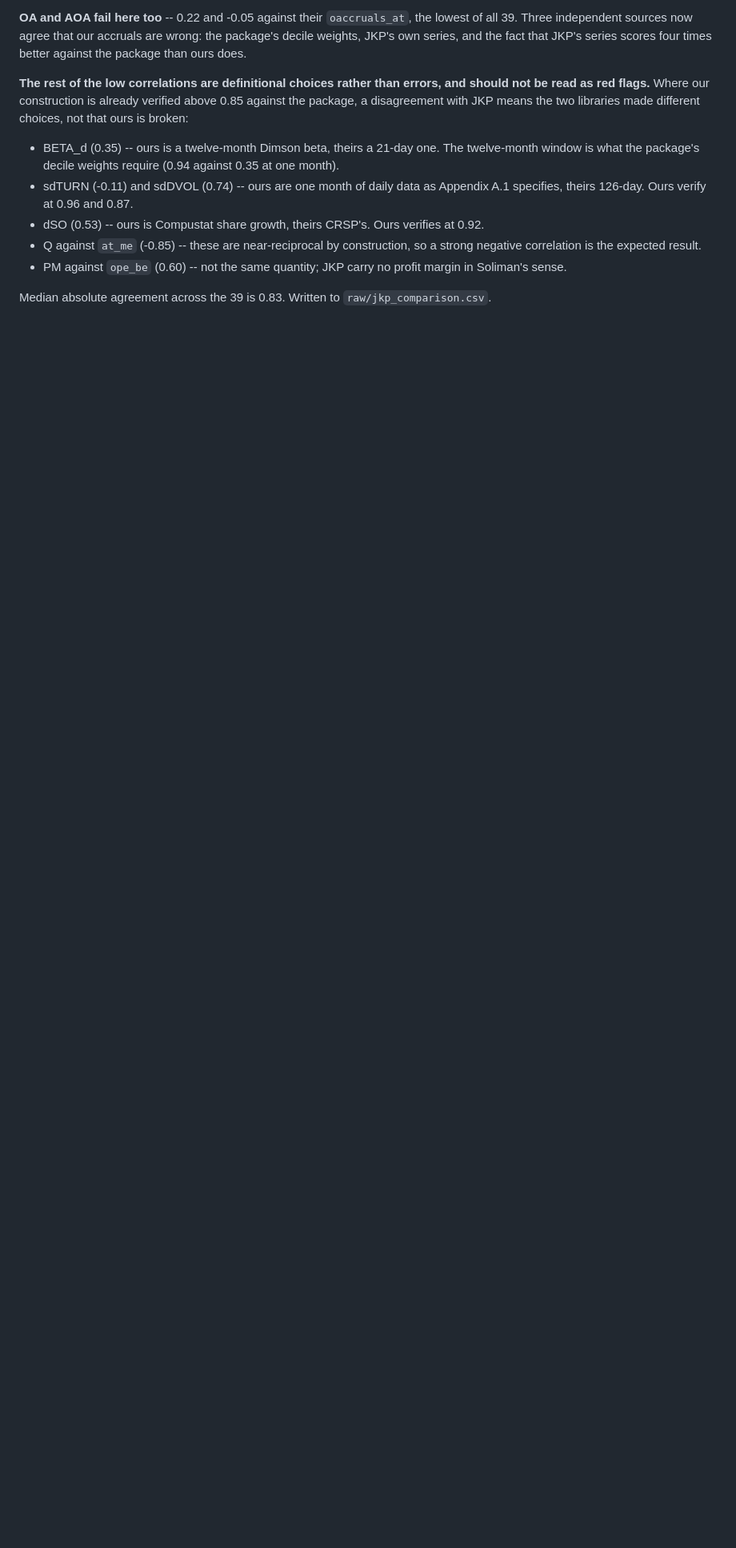
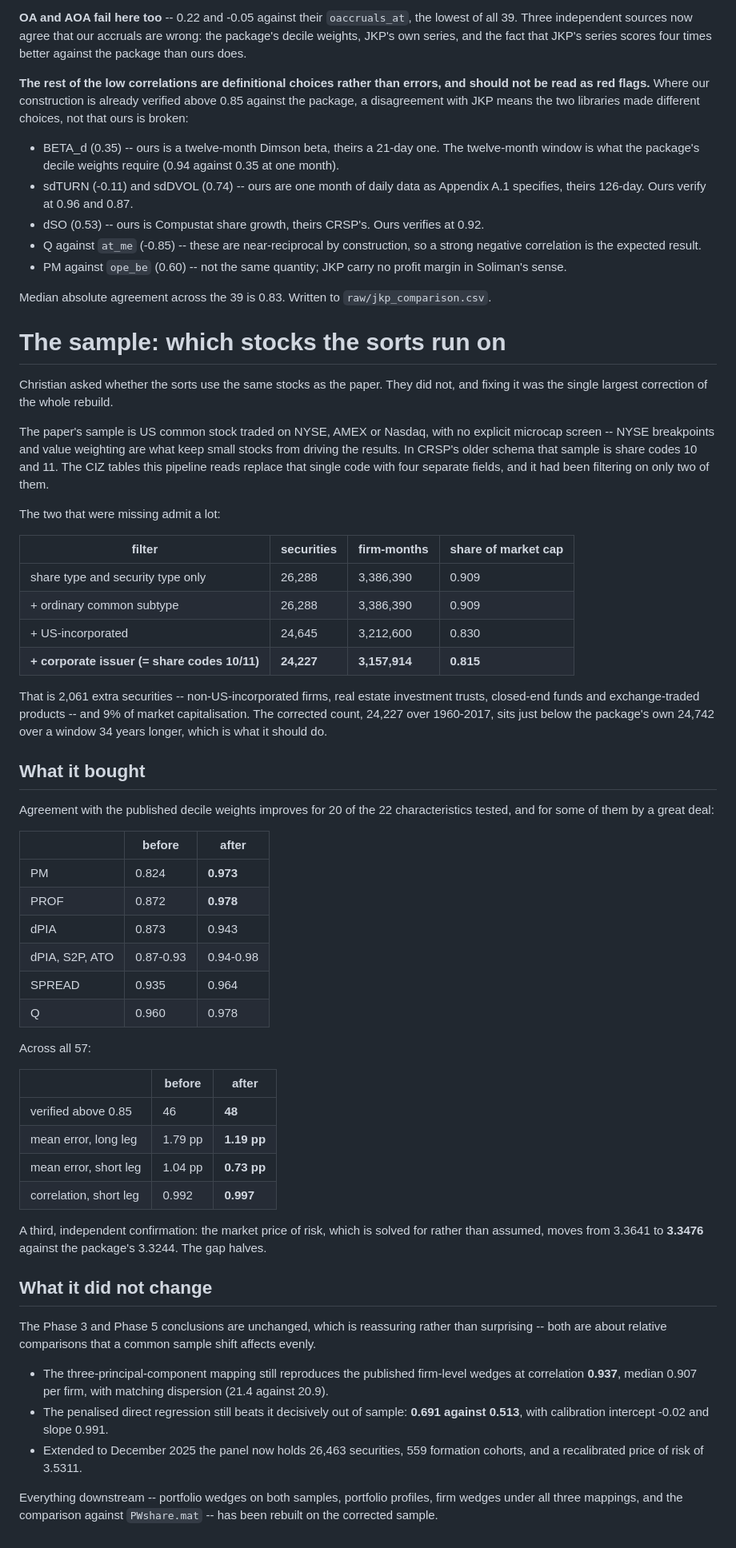
Before and after one commit to pricewedge/site, a Markdown page: OVERNIGHT.md, the part around the change. Shown at 80% size. Drawn GitHub-style; blank space fills up the shorter version.

Commit message:
Rebuild everything on the corrected sample
Portfolio wedges on both samples, portfolio profiles, firm wedges under all
three mappings and the comparison against PWshare are all regenerated now that
the sample is US common stock rather than everything with the right share type.

The extended sample needed its monthly pull redone, since it predated the fix;
it now holds 26,463 securities to December 2025, 559 formation cohorts, and a
price of risk of 3.5311.

The conclusions that matter are unchanged, which is the point: three principal
components still reproduce the published firm-level wedges at 0.937 with
matching dispersion, and the penalised direct regression still beats them out
of sample, 0.691 against 0.513, with slope 0.991.

Co-Authored-By: Claude Opus 5 (1M context) <noreply@anthropic.com>

```diff
--- a/OVERNIGHT.md
+++ b/OVERNIGHT.md
@@ -438,3 +438,75 @@ the two libraries made different choices, not that ours is broken:
 
 Median absolute agreement across the 39 is 0.83. Written to
 `raw/jkp_comparison.csv`.
+
+
+# The sample: which stocks the sorts run on
+
+Christian asked whether the sorts use the same stocks as the paper. They did
+not, and fixing it was the single largest correction of the whole rebuild.
+
+The paper's sample is US common stock traded on NYSE, AMEX or Nasdaq, with no
+explicit microcap screen -- NYSE breakpoints and value weighting are what keep
+small stocks from driving the results. In CRSP's older schema that sample is
+share codes 10 and 11. The CIZ tables this pipeline reads replace that single
+code with four separate fields, and it had been filtering on only two of them.
+
+The two that were missing admit a lot:
+
+| filter | securities | firm-months | share of market cap |
+|---|---|---|---|
+| share type and security type only | 26,288 | 3,386,390 | 0.909 |
+| + ordinary common subtype | 26,288 | 3,386,390 | 0.909 |
+| + US-incorporated | 24,645 | 3,212,600 | 0.830 |
+| **+ corporate issuer (= share codes 10/11)** | **24,227** | **3,157,914** | **0.815** |
+
+That is 2,061 extra securities -- non-US-incorporated firms, real estate
+investment trusts, closed-end funds and exchange-traded products -- and 9% of
+market capitalisation. The corrected count, 24,227 over 1960-2017, sits just
+below the package's own 24,742 over a window 34 years longer, which is what it
+should do.
+
+## What it bought
+
+Agreement with the published decile weights improves for 20 of the 22
+characteristics tested, and for some of them by a great deal:
+
+| | before | after |
+|---|---|---|
+| PM | 0.824 | **0.973** |
+| PROF | 0.872 | **0.978** |
+| dPIA | 0.873 | 0.943 |
+| dPIA, S2P, ATO | 0.87-0.93 | 0.94-0.98 |
+| SPREAD | 0.935 | 0.964 |
+| Q | 0.960 | 0.978 |
+
+Across all 57:
+
+| | before | after |
+|---|---|---|
+| verified above 0.85 | 46 | **48** |
+| mean error, long leg | 1.79 pp | **1.19 pp** |
+| mean error, short leg | 1.04 pp | **0.73 pp** |
+| correlation, short leg | 0.992 | **0.997** |
+
+A third, independent confirmation: the market price of risk, which is solved
+for rather than assumed, moves from 3.3641 to **3.3476** against the package's
+3.3244. The gap halves.
+
+## What it did not change
+
+The Phase 3 and Phase 5 conclusions are unchanged, which is reassuring rather
+than surprising -- both are about relative comparisons that a common sample
+shift affects evenly.
+
+* The three-principal-component mapping still reproduces the published
+  firm-level wedges at correlation **0.937**, median 0.907 per firm, with
+  matching dispersion (21.4 against 20.9).
+* The penalised direct regression still beats it decisively out of sample:
+  **0.691 against 0.513**, with calibration intercept -0.02 and slope 0.991.
+* Extended to December 2025 the panel now holds 26,463 securities, 559
+  formation cohorts, and a recalibrated price of risk of 3.5311.
+
+Everything downstream -- portfolio wedges on both samples, portfolio profiles,
+firm wedges under all three mappings, and the comparison against `PWshare.mat`
+-- has been rebuilt on the corrected sample.
```
